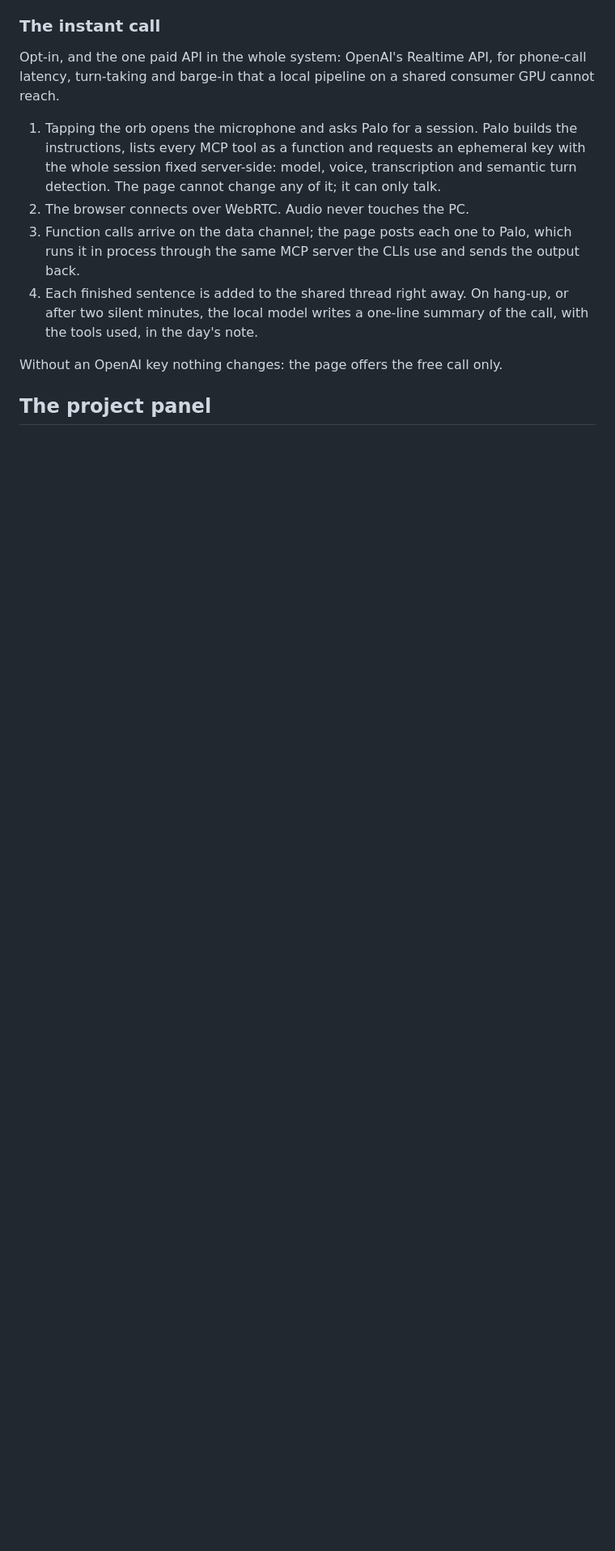
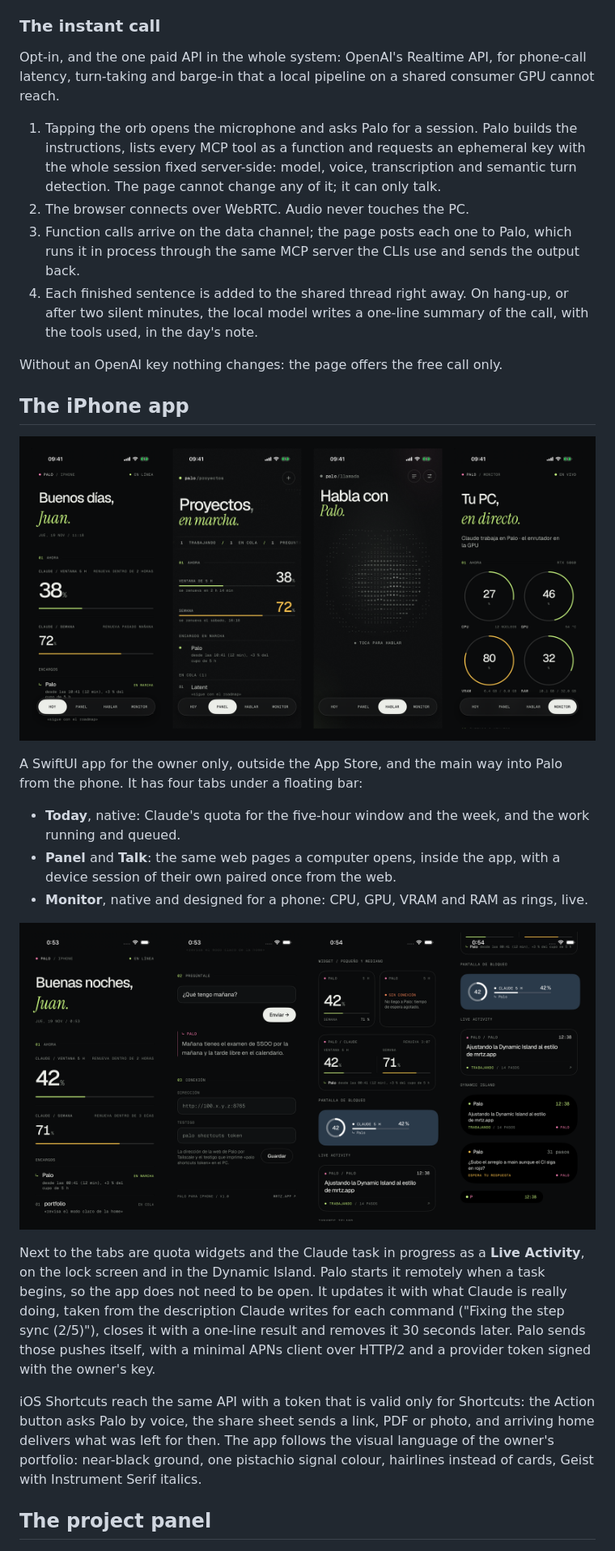
Before and after one commit to juanmmm21/Palo-AI, a Markdown page: docs/voice-and-web.md, the part around one of its changes. Shown at 81% size. Rendered like a GitHub page; pictures changed too: media/iphone-tabs.png (added), media/iphone-widgets.png (added); blank space fills up the shorter version.

Commit message:
docs(guides): hey palo, the iphone app, the mini app, the desk screen and per-device sessions

```diff
--- a/docs/voice-and-web.md
+++ b/docs/voice-and-web.md
@@ -65,6 +88,37 @@ turn-taking and barge-in that a local pipeline on a shared consumer GPU cannot r
 
 Without an OpenAI key nothing changes: the page offers the free call only.
 
+## The iPhone app
+
+<p align="center">
+  <img src="../media/iphone-tabs.png" alt="The iPhone app's four tabs: today, panel, talk and monitor" width="720">
+</p>
+
+A SwiftUI app for the owner only, outside the App Store, and the main way into Palo from the phone.
+It has four tabs under a floating bar:
+
+- **Today**, native: Claude's quota for the five-hour window and the week, and the work running and
+  queued.
+- **Panel** and **Talk**: the same web pages a computer opens, inside the app, with a device session
+  of their own paired once from the web.
+- **Monitor**, native and designed for a phone: CPU, GPU, VRAM and RAM as rings, live.
+
+<p align="center">
+  <img src="../media/iphone-widgets.png" alt="Home screen, the ask box, widgets, the lock screen and the Live Activity in the Dynamic Island" width="720">
+</p>
+
+Next to the tabs are quota widgets and the Claude task in progress as a **Live Activity**, on the lock
+screen and in the Dynamic Island. Palo starts it remotely when a task begins, so the app does not
+need to be open. It updates it with what Claude is really doing, taken from the description Claude
+writes for each command ("Fixing the step sync (2/5)"), closes it with a one-line result and removes
+it 30 seconds later. Palo sends those pushes itself, with a minimal APNs client over HTTP/2 and a
+provider token signed with the owner's key.
+
+iOS Shortcuts reach the same API with a token that is valid only for Shortcuts: the Action button
+asks Palo by voice, the share sheet sends a link, PDF or photo, and arriving home delivers what was
+left for then. The app follows the visual language of the owner's portfolio: near-black ground,
+one pistachio signal colour, hairlines instead of cards, Geist with Instrument Serif italics.
+
 ## The project panel
 
 <p align="center">
```
Also changed, not shown: other parts of docs/voice-and-web.md (+60 -14 lines).
